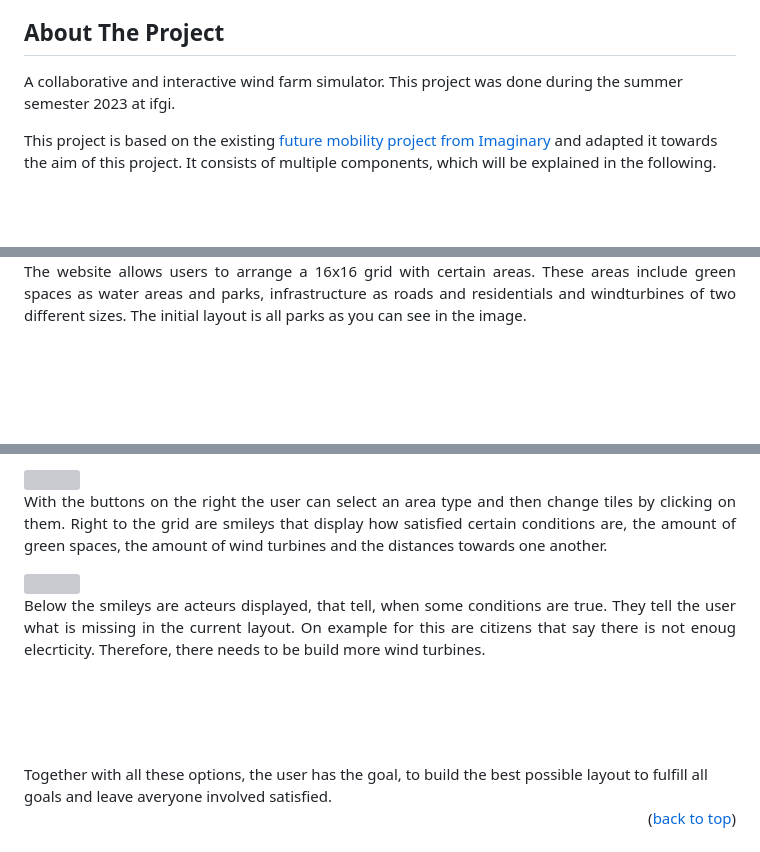
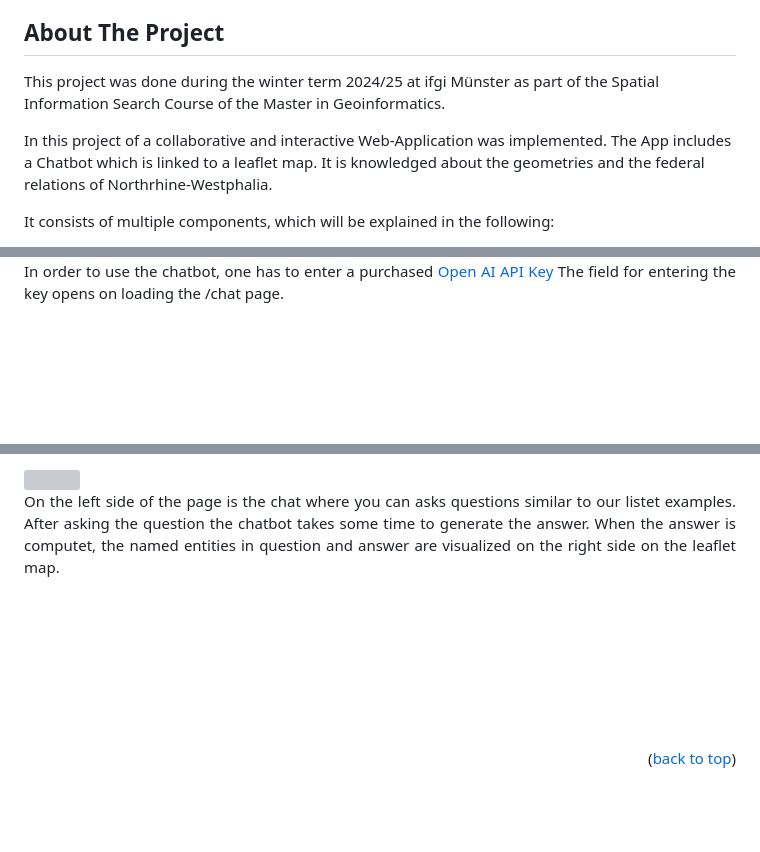
Before and after one commit to Felioxx/SIS-Course, a Markdown page: README.md, 3 parts joined by grey strips. Drawn GitHub-style; blank space fills up the shorter version; grey boxes are pictures that could not be loaded.

```diff
--- a/README.md
+++ b/README.md
@@ -44,10 +44,12 @@
 
 <!-- ABOUT THE PROJECT -->
 ## About The Project
-A collaborative and interactive wind farm simulator. This project was done during the summer semester 2023 at ifgi.
+This project was done during the winter term 2024/25 at ifgi Münster as part of the Spatial Information Search Course of the Master in Geoinformatics.
 
-This project is based on the existing [future mobility project from Imaginary ](<[url](https://github.com/IMAGINARY/future-mobility)>) and adapted it towards the aim of this project.
-It consists of multiple components, which will be explained in the following.
+In this project of a collaborative and interactive Web-Application was implemented. The App includes a Chatbot which is linked to a leaflet map. It is knowledged about the geometries and the federal relations of Northrhine-Westphalia.
+
+It consists of multiple components, which will be explained in the following:
+
 <br />
 <div class="container">
       <div class="image">
@@ -55,6 +57,6 @@ It consists of multiple components, which will be explained in the following.
       </div>
       <div class="text">
-        <p align=justify><a>The website allows users to arrange a 16x16 grid with certain areas. These areas include green spaces as water areas and parks, infrastructure as roads and residentials and windturbines of two different sizes. The initial layout is all parks as you can see in the image.</a>
+        <p align=justify><a> In order to use the chatbot, one has to enter a purchased </a> <a href="https://openai.com/index/openai-api/">Open AI API Key</a> <a>            The field for entering the  key opens on loading the /chat page.</a>
           <p>
       </div>
     </div>
@@ -69,15 +73,6 @@ It consists of multiple components, which will be explained in the following.
   </div>
   <div class="text">
-    <p align=justify><a>With the buttons on the right the user can select an area type and then change tiles by clicking on them. Right to the grid are smileys that display how satisfied certain conditions are, the amount of green spaces, the amount of wind turbines and the distances towards one another.</a>
-      <p>
-  </div>
-</div>
-<div class="container">
-  <div class="image">
-    <img align=left width="30%" src="https://github.com/ifgiscope/wind-turbines/assets/46593824/6039f364-5388-416a-9d72-7594a5a0a240">
-  </div>
-  <div class="text">
-    <p align=justify><a>Below the smileys are acteurs displayed, that tell, when some conditions are true. They tell the user what is missing in the current layout. On example for this are citizens that say there is not enoug elecrticity. Therefore, there needs to be build more wind turbines.</a>
+    <p align=justify><a>On the left side of the page is the chat where you can asks questions similar to our listet examples. After asking the question the chatbot takes some time to generate the answer. When the answer is computet, the named entities in question and answer are visualized on the right side on the leaflet map.</a>
       <p>
   </div>
 </div>
@@ -85,5 +80,7 @@ It consists of multiple components, which will be explained in the following.
 <br />
 <br />
 <br />
-Together with all these options, the user has the goal, to build the best possible layout to fulfill all goals and leave averyone involved satisfied.
+<br />
+<br />
+<br />
 <p align="right">(<a href="https://github.com/Bachelor-thesis-windpark-simulator/windpark-simulator/blob/main/README.md#windscope">back to top</a>)</p>
```
Also changed, not shown: other parts of README.md (+6 -5 lines).
